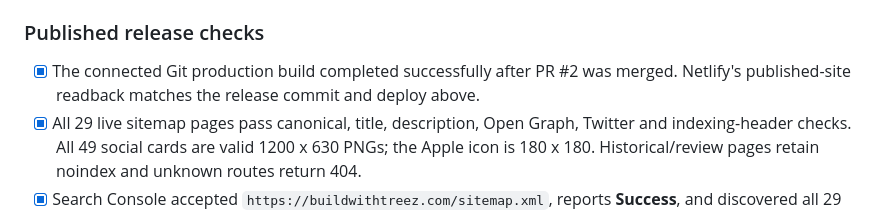
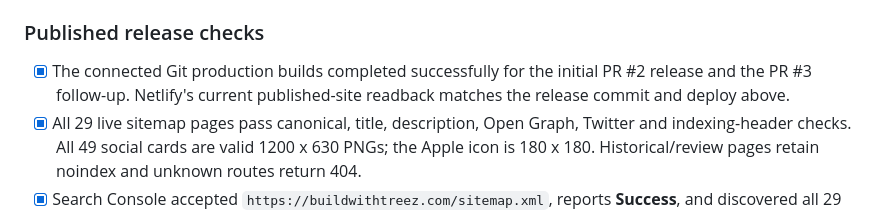
Before and after one commit to TreezCode/treed-portfolio-v2, a Markdown page: LAUNCH_SCORECARD.md, the part around the change. GitHub-like rendering.

Commit message:
docs: clarify release lineage [skip netlify]

```diff
--- a/LAUNCH_SCORECARD.md
+++ b/LAUNCH_SCORECARD.md
@@ -20,7 +20,7 @@ The launch retained the earlier purple/blue browser favicon while updating only
 
 ### Published release checks
 
-- [x] The connected Git production build completed successfully after PR #2 was merged. Netlify's published-site readback matches the release commit and deploy above.
+- [x] The connected Git production builds completed successfully for the initial PR #2 release and the PR #3 follow-up. Netlify's current published-site readback matches the release commit and deploy above.
 - [x] All 29 live sitemap pages pass canonical, title, description, Open Graph, Twitter and indexing-header checks. All 49 social cards are valid 1200 x 630 PNGs; the Apple icon is 180 x 180. Historical/review pages retain noindex and unknown routes return 404.
 - [x] Search Console accepted `https://buildwithtreez.com/sitemap.xml`, reports **Success**, and discovered all 29 pages. Discovery does not assert indexing or rankings.
 - [x] Four hosted interaction tests pass. Google DebugView confirms a labeled QA homepage view with the expected campaign, clean URL and debug flag. Production consent and event-payload checks pass; no real conversion or contact email was sent.
```
